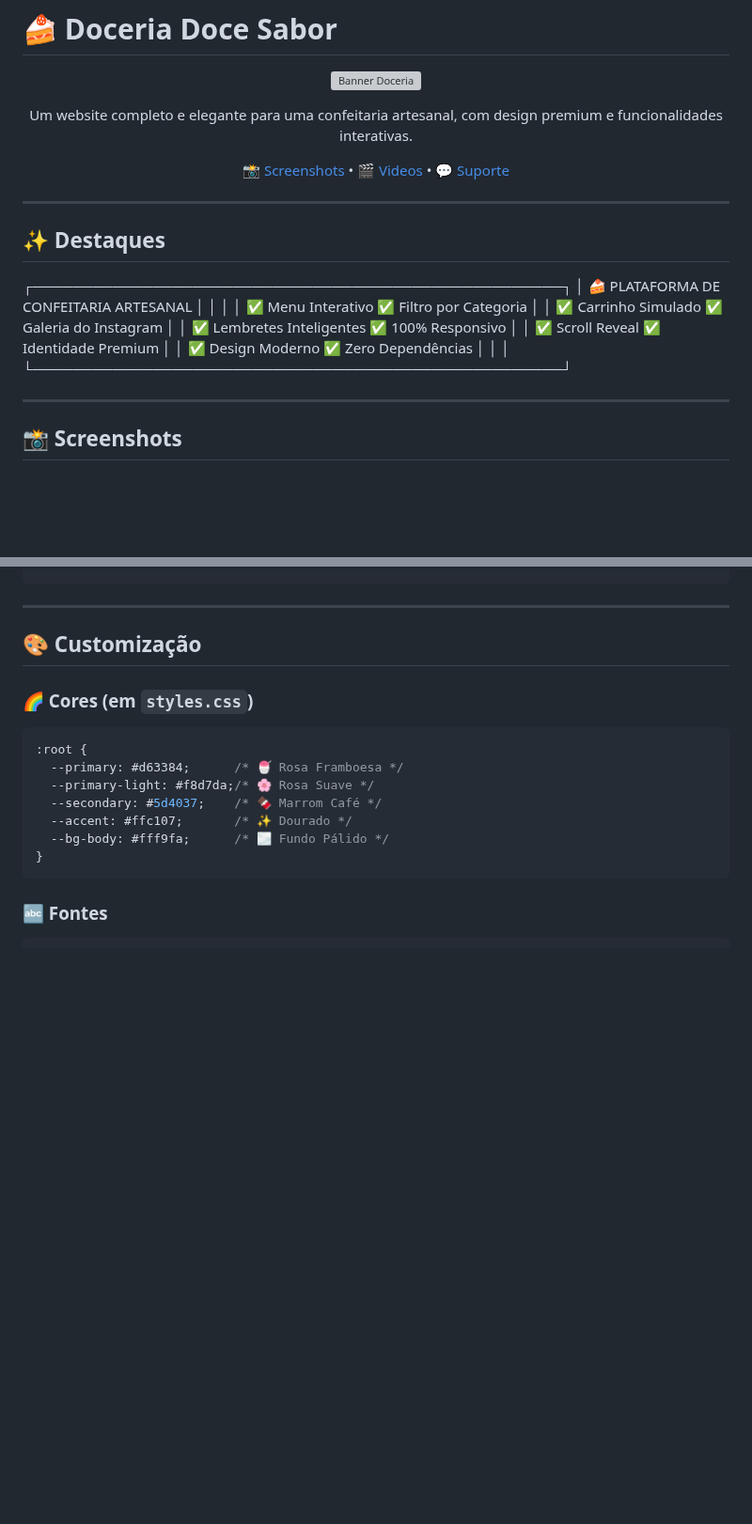
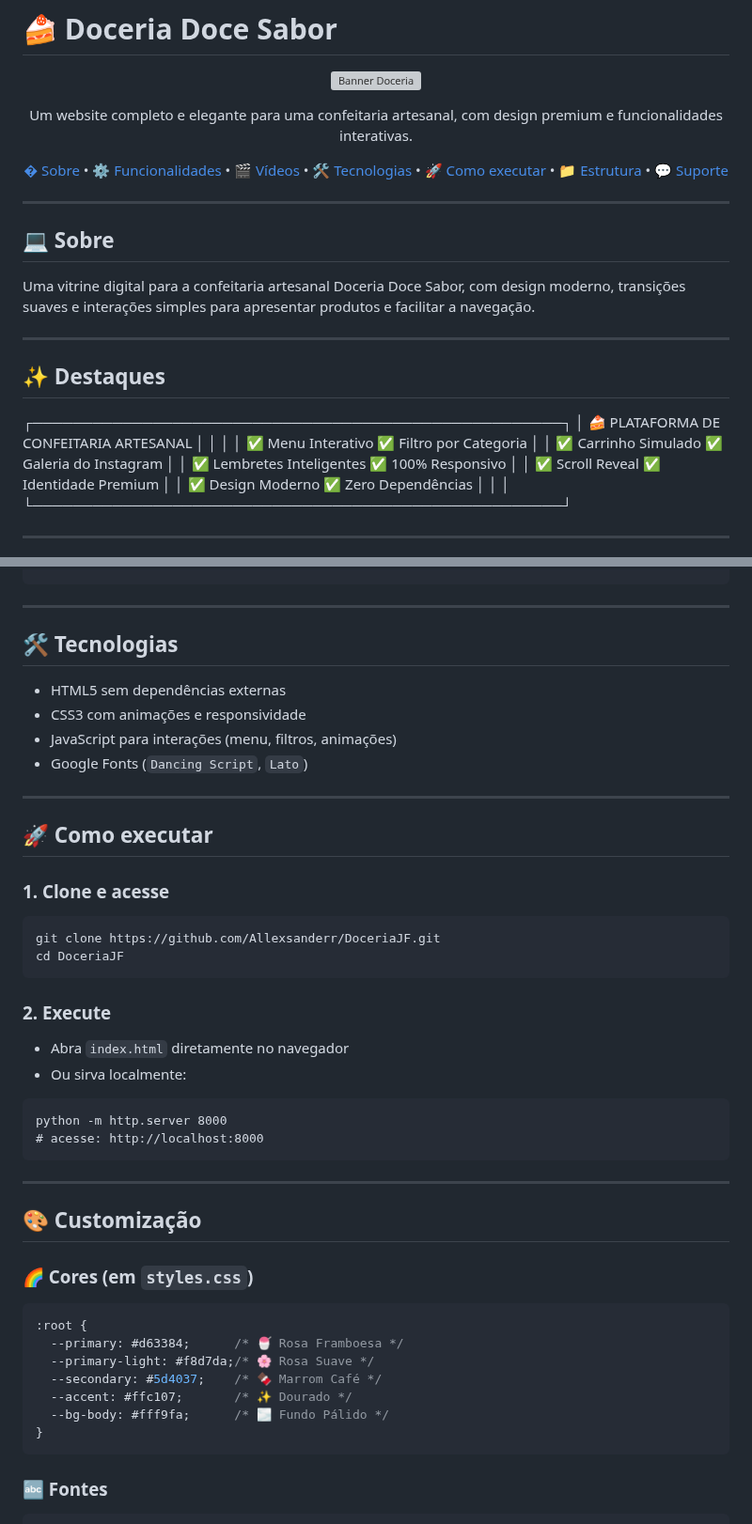
Before and after one commit to Allexsanderr/DoceriaJF, a Markdown page: README.md, 2 parts joined by grey strips. Shown at 94% size. Rendered like a GitHub page; blank space fills up the shorter version; grey boxes are pictures that could not be loaded.

Commit message:
README: estilo Academia Prime; remove screenshots; adiciona Sobre, Tecnologias e Como executar

````diff
--- a/README.md
+++ b/README.md
@@ -9,10 +9,20 @@
 </p>
 
 <p align="center">
-  <a href="#-screenshots">📸 Screenshots</a> •
-  <a href="#-videos">🎬 Videos</a> •
+  <a href="#-sobre">� Sobre</a> •
+  <a href="#-funcionalidades">⚙️ Funcionalidades</a> •
+  <a href="#-vídeos">🎬 Vídeos</a> •
+  <a href="#-tecnologias">🛠 Tecnologias</a> •
+  <a href="#-como-executar">🚀 Como executar</a> •
+  <a href="#-estrutura-do-projeto">📁 Estrutura</a> •
   <a href="#-suporte">💬 Suporte</a>
 </p>
+
+---
+
+## 💻 Sobre
+
+Uma vitrine digital para a confeitaria artesanal Doceria Doce Sabor, com design moderno, transições suaves e interações simples para apresentar produtos e facilitar a navegação.
 
 ---
 
@@ -31,5 +41,4 @@
 
 ---
 
-## 📸 Screenshots
 
@@ -90,6 +90,33 @@
 
 ---
 
+## 🛠 Tecnologias
+
+- HTML5 sem dependências externas
+- CSS3 com animações e responsividade
+- JavaScript para interações (menu, filtros, animações)
+- Google Fonts (`Dancing Script`, `Lato`)
+
+---
+
+## 🚀 Como executar
+
+### 1. Clone e acesse
+```
+git clone https://github.com/Allexsanderr/DoceriaJF.git
+cd DoceriaJF
+```
+
+### 2. Execute
+- Abra `index.html` diretamente no navegador
+- Ou sirva localmente:
+```
+python -m http.server 8000
+# acesse: http://localhost:8000
+```
+
+---
+
 
 
 ## 🎨 Customização
````
Also changed, not shown: other parts of README.md (+7 -11 lines).
